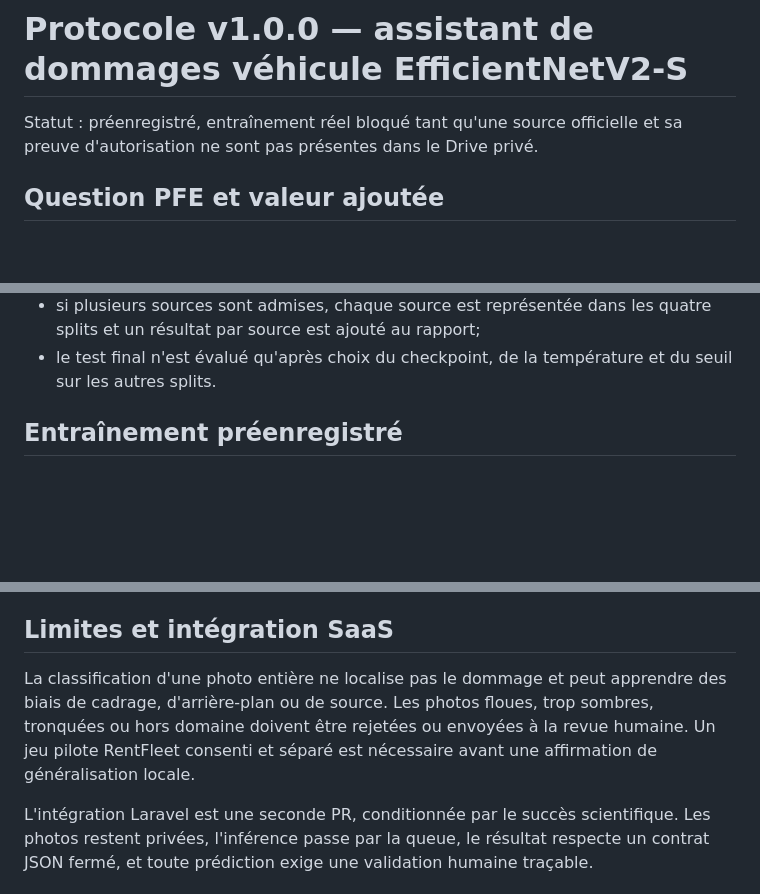
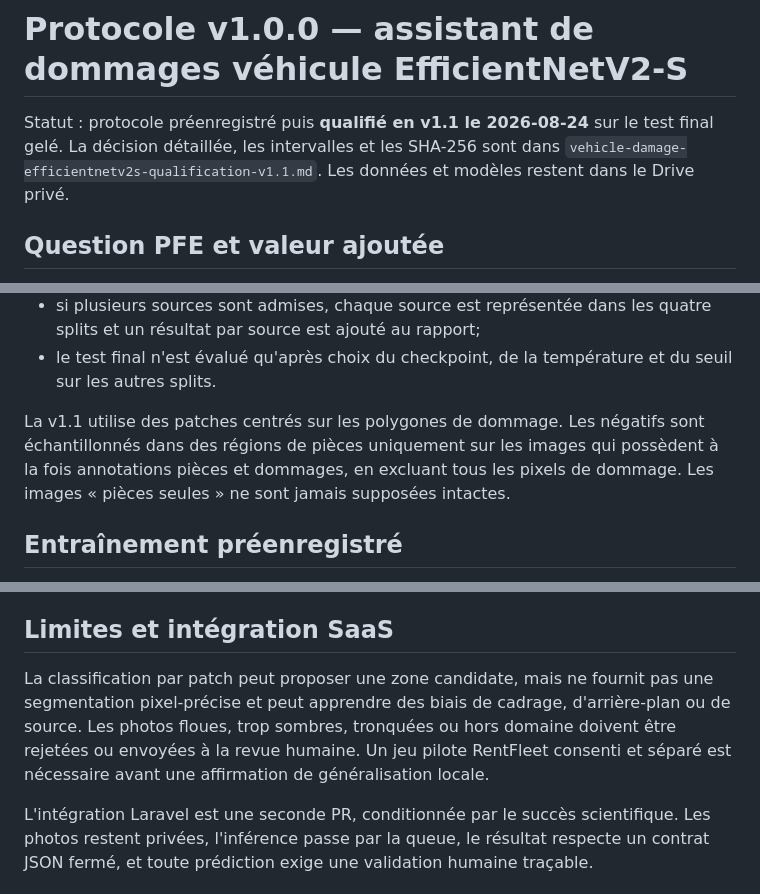
Before and after one commit to getibplay-cmyk/pfe, a Markdown page: docs/intelligence/vehicle-damage-efficientnetv2s-protocol.md, 3 parts joined by grey strips. Drawn GitHub-style; blank space fills up the shorter version.

Commit message:
docs(science): record qualified v1.1 protocol

```diff
--- a/docs/intelligence/vehicle-damage-efficientnetv2s-protocol.md
+++ b/docs/intelligence/vehicle-damage-efficientnetv2s-protocol.md
@@ -1,7 +1,9 @@
 # Protocole v1.0.0 — assistant de dommages véhicule EfficientNetV2-S
 
-Statut : préenregistré, entraînement réel bloqué tant qu'une source officielle
-et sa preuve d'autorisation ne sont pas présentes dans le Drive privé.
+Statut : protocole préenregistré puis **qualifié en v1.1 le 2026-08-24** sur le
+test final gelé. La décision détaillée, les intervalles et les SHA-256 sont dans
+`vehicle-damage-efficientnetv2s-qualification-v1.1.md`. Les données et modèles
+restent dans le Drive privé.
 
 ## Question PFE et valeur ajoutée
 
@@ -42,6 +44,11 @@ Le manifeste CSV contient : `image_path`, `label`, `group_id`, `source_id`,
   quatre splits et un résultat par source est ajouté au rapport;
 - le test final n'est évalué qu'après choix du checkpoint, de la température et
   du seuil sur les autres splits.
+
+La v1.1 utilise des patches centrés sur les polygones de dommage. Les négatifs
+sont échantillonnés dans des régions de pièces uniquement sur les images qui
+possèdent à la fois annotations pièces et dommages, en excluant tous les pixels
+de dommage. Les images « pièces seules » ne sont jamais supposées intactes.
 
 ## Entraînement préenregistré
 
@@ -78,10 +85,11 @@ de test pseudonymisées et les SHA-256.
 
 ## Limites et intégration SaaS
 
-La classification d'une photo entière ne localise pas le dommage et peut apprendre
-des biais de cadrage, d'arrière-plan ou de source. Les photos floues, trop sombres,
-tronquées ou hors domaine doivent être rejetées ou envoyées à la revue humaine.
-Un jeu pilote RentFleet consenti et séparé est nécessaire avant une affirmation de
+La classification par patch peut proposer une zone candidate, mais ne fournit
+pas une segmentation pixel-précise et peut apprendre des biais de cadrage,
+d'arrière-plan ou de source. Les photos floues, trop sombres, tronquées ou hors
+domaine doivent être rejetées ou envoyées à la revue humaine. Un jeu pilote
+RentFleet consenti et séparé est nécessaire avant une affirmation de
 généralisation locale.
 
 L'intégration Laravel est une seconde PR, conditionnée par le succès scientifique.
```
Also changed, not shown: other parts of docs/intelligence/vehicle-damage-efficientnetv2s-protocol.md (+1 -1 lines).
